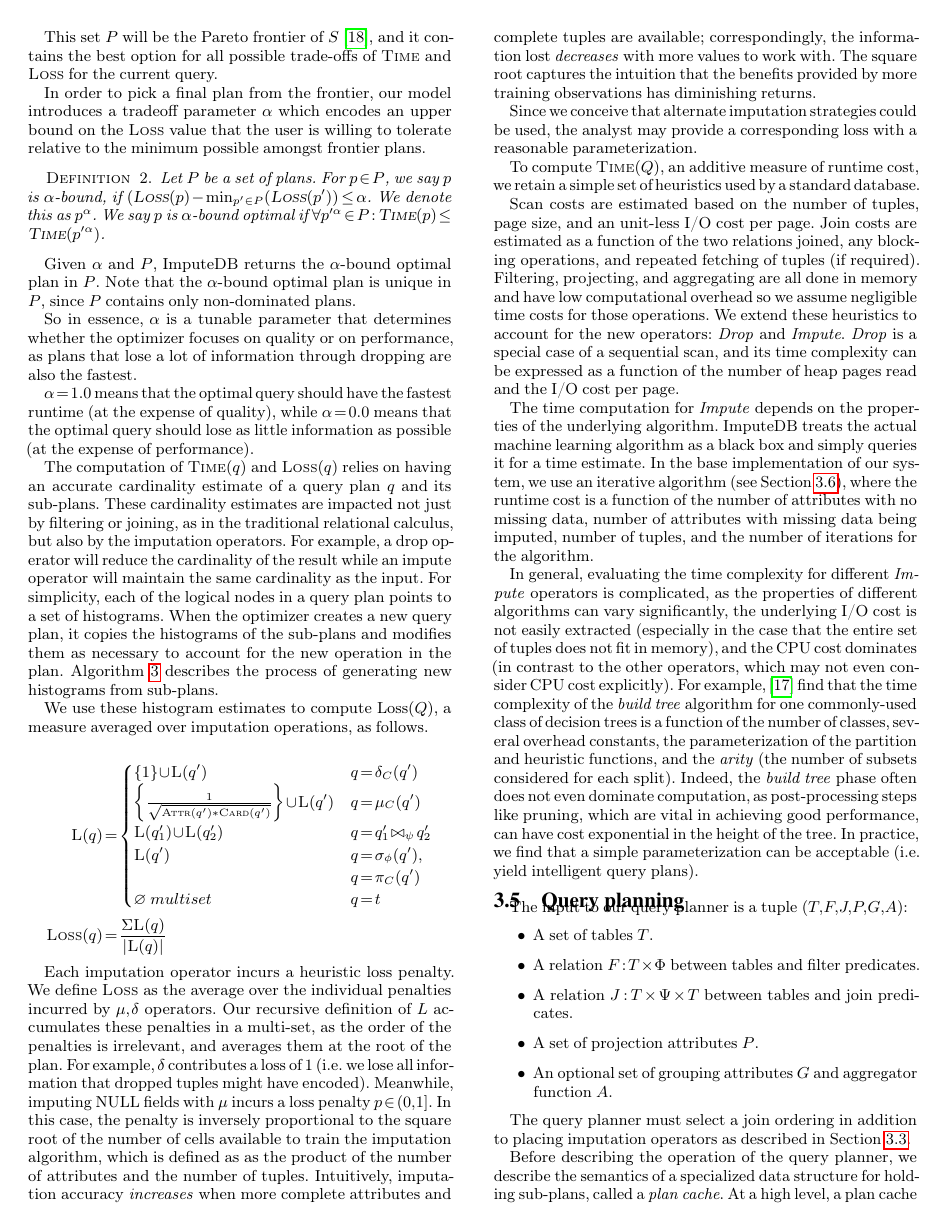
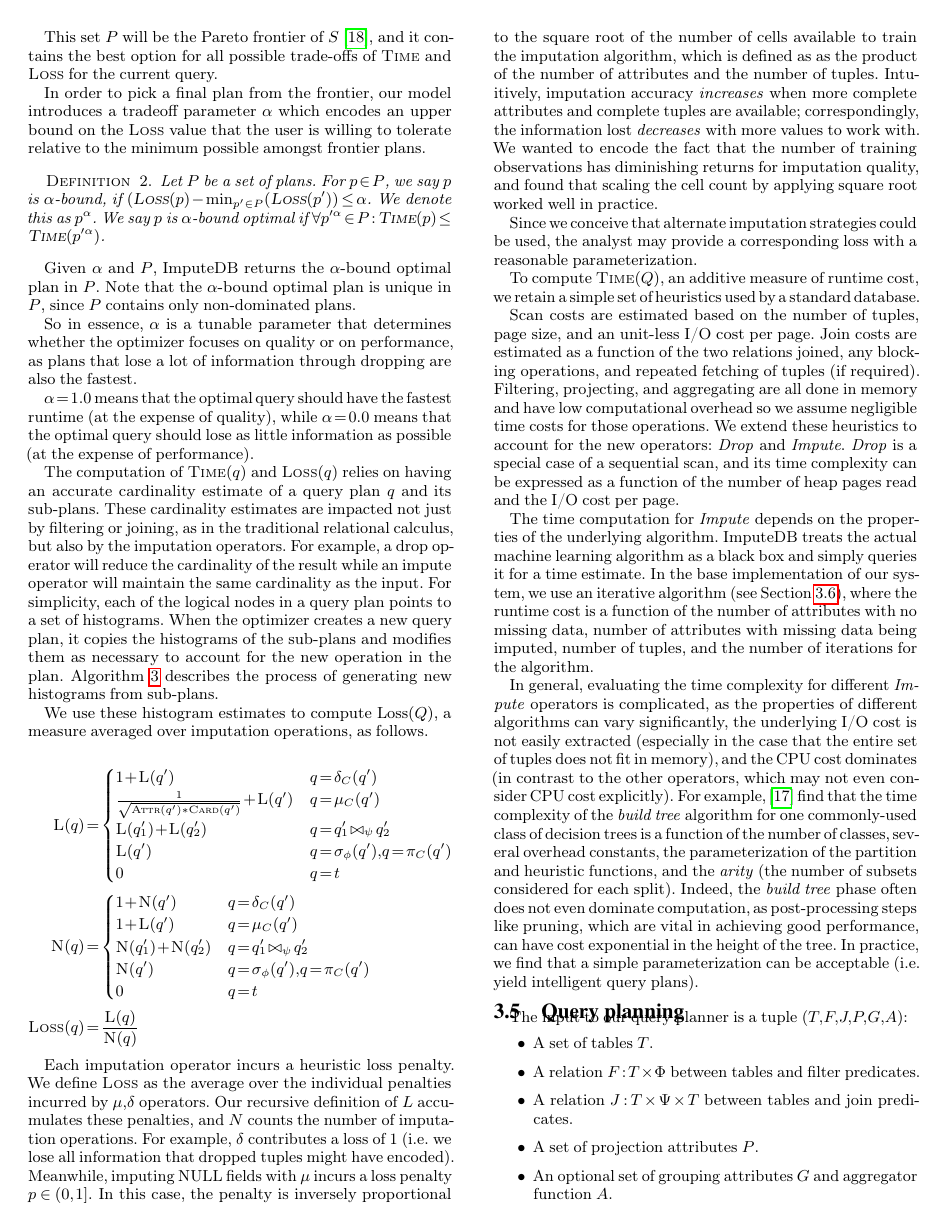
Before and after one commit to mitdbg/imputedb, a LaTeX document (paper/main.tex, which reads paper/algorithm.tex): page 4 of 12. Compiled offline with pdfLaTeX.

Commit message:
paper: break up definition of Loss

```diff
--- a/paper/algorithm.tex
+++ b/paper/algorithm.tex
@@ -104,24 +104,32 @@ We use these histogram estimates to compute $\text{Loss}(Q)$, a measure averaged
 
 \begin{align*}
   \textsc{L}(q) &= \begin{cases}
-     \{1\} \cup \textsc{L}(q') & q = \delta_C(q') \\
-    \left\{\frac{1}{\sqrt{ \textsc{Attr}(q') * \textsc{Card}(q')}}\right\} \cup \textsc{L}(q')  & q = \mu_C(q') \\
-    \textsc{L}(q_1') \cup \textsc{L}(q_2') & q = q_1' \bowtie_\psi q_2' \\
-    \textsc{L}(q') & q = \sigma_\phi(q'), \\ & q = \pi_C(q') \\
-    \emptyset\ multiset & q = t\\
+     1 + \textsc{L}(q') & q = \delta_C(q') \\
+    \frac{1}{\sqrt{ \textsc{Attr}(q') * \textsc{Card}(q')}} + \textsc{L}(q')  & q = \mu_C(q') \\
+    \textsc{L}(q_1') + \textsc{L}(q_2') & q = q_1' \bowtie_\psi q_2' \\
+    \textsc{L}(q') & q = \sigma_\phi(q'), q = \pi_C(q') \\
+    0 & q = t\\
   \end{cases}\\
-  \textsc{Loss}(q) &= \frac{\Sigma \textsc{L}(q)}{|\textsc{L}(q)|}
+    \textsc{N}(q) &= \begin{cases}
+     1 + \textsc{N}(q') & q = \delta_C(q') \\
+     1 + \textsc{L}(q')  & q = \mu_C(q') \\
+    \textsc{N}(q_1') + \textsc{N}(q_2') & q = q_1' \bowtie_\psi q_2' \\
+    \textsc{N}(q') & q = \sigma_\phi(q'), q = \pi_C(q') \\
+    0 & q = t\\
+  \end{cases}\\
+  \textsc{Loss}(q) &= \frac{\textsc{L}(q)}{\textsc{N}(q)}
 \end{align*}
 
 Each imputation operator incurs a heuristic loss penalty. We define \textsc{Loss} as the average over the individual penalties incurred
-by $\mu,\delta$ operators. Our recursive definition of $L$ accumulates these penalties in a multi-set, as the order of the penalties is irrelevant,
-and averages them at the root of the plan. For example, $\delta$ contributes a loss of 1 (i.e. we lose all information  that dropped tuples
+by $\mu,\delta$ operators. Our recursive definition of $L$ accumulates these penalties, and $N$ counts the number of imputation operations.
+For example, $\delta$ contributes a loss of 1 (i.e. we lose all information  that dropped tuples
 might have encoded). Meanwhile, imputing \nullv{} fields with $\mu$ incurs a loss penalty $p \in (0, 1]$. In this case, the penalty is
 inversely proportional to the square root of the number of cells available to train the imputation algorithm, which is defined as
 as the product of the number of attributes and the number of tuples. Intuitively, imputation
 accuracy \textit{increases} when more complete attributes and complete tuples are available;
 correspondingly, the information lost \textit{decreases} with more values to work
-with. The square root captures the intuition that the benefits provided by more training observations has diminishing returns.
+with. We wanted to encode the fact that the number of training observations has diminishing returns for imputation quality,
+and found that scaling the cell count by applying square root worked well in practice.
 
 Since we conceive that
 alternate imputation strategies could be used, the analyst may provide a corresponding
```
